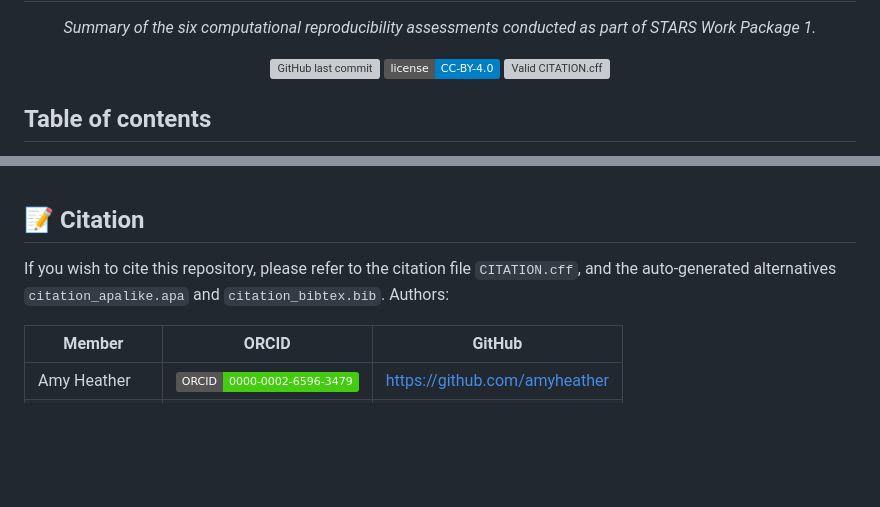
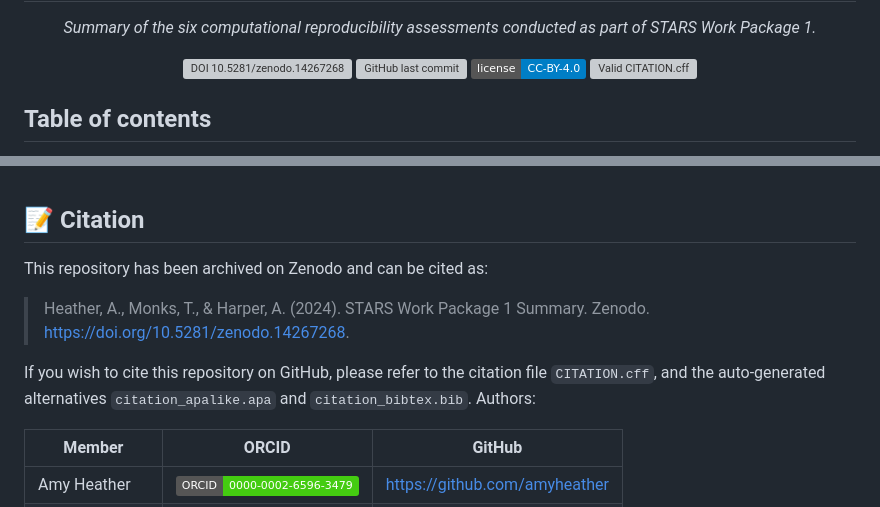
Before and after one commit to pythonhealthdatascience/stars_wp1_summary, a Markdown page: README.md, 2 parts joined by grey strips. Rendered like a GitHub page; badges without logos; blank space fills up the shorter version; grey boxes are pictures that could not be loaded.

Commit message:
docs(readme): add zenodo DOI

```diff
--- a/README.md
+++ b/README.md
@@ -10,6 +10,7 @@
 </p>
 
 <p align="center">
+    <a target="_blank" href="https://doi.org/10.5281/zenodo.14267268"><img src="https://zenodo.org/badge/DOI/10.5281/zenodo.14267268.svg" alt="DOI 10.5281/zenodo.14267268"/></a>
     <!--<a href="#"><img src="https://img.shields.io/github/v/release/pythonhealthdatascience/stars_wp1_summary" alt="GitHub release" /></a>
     <a href="#"><img src="https://img.shields.io/github/release-date/pythonhealthdatascience/stars_wp1_summary" alt="GitHub release date" /></a>-->
     <a href="#"><img src="https://img.shields.io/github/last-commit/pythonhealthdatascience/stars_wp1_summary" alt="GitHub last commit" /></a>
@@ -110,7 +111,11 @@ quarto render
 
 ## 📝 Citation
 
-If you wish to cite this repository, please refer to the citation file `CITATION.cff`, and the auto-generated alternatives `citation_apalike.apa` and `citation_bibtex.bib`. Authors:
+This repository has been archived on Zenodo and can be cited as:
+
+> Heather, A., Monks, T., & Harper, A. (2024). STARS Work Package 1 Summary. Zenodo. <https://doi.org/10.5281/zenodo.14267268>.
+
+If you wish to cite this repository on GitHub, please refer to the citation file `CITATION.cff`, and the auto-generated alternatives `citation_apalike.apa` and `citation_bibtex.bib`. Authors:
 
 | Member | ORCID | GitHub |
 | --- | --- | --- |
```
